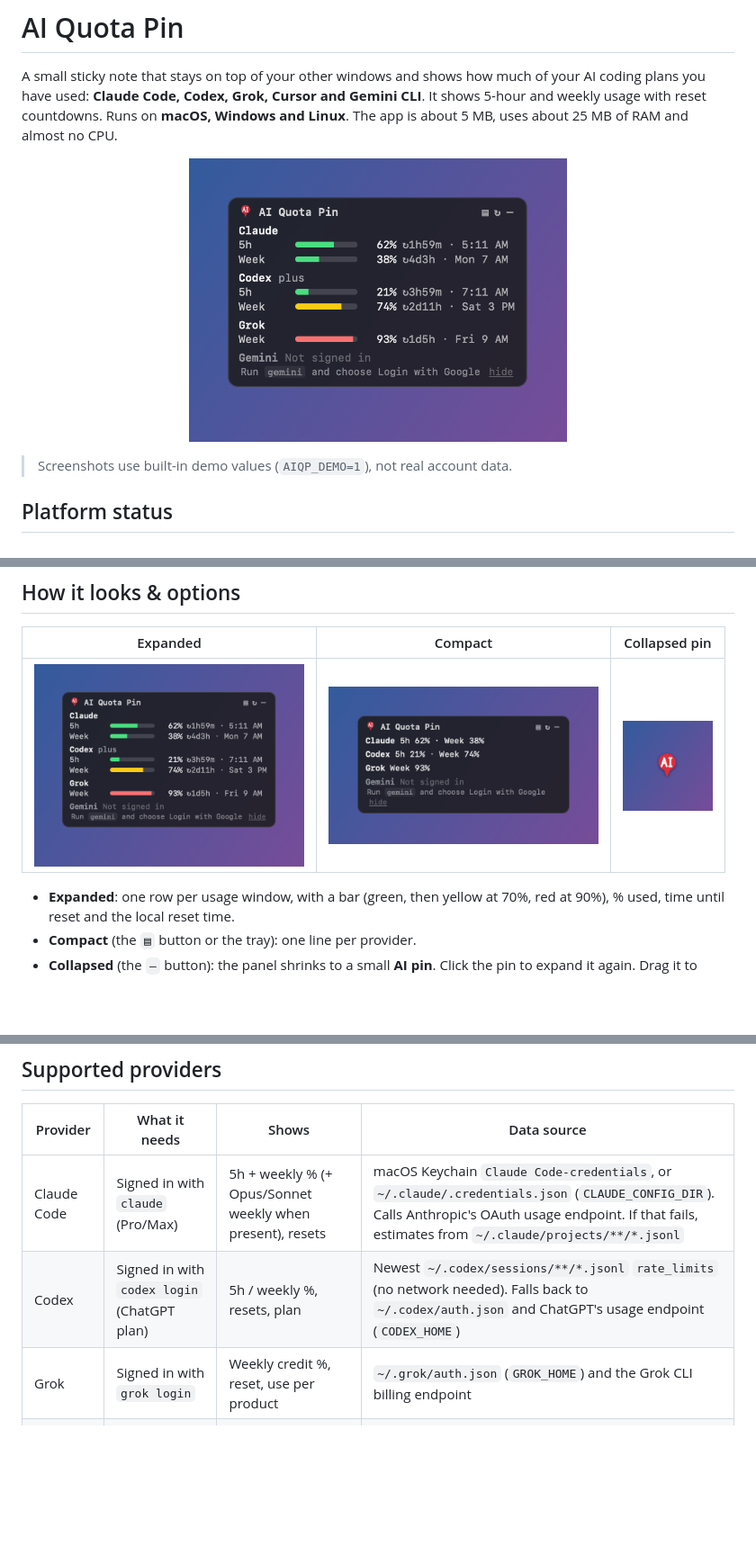
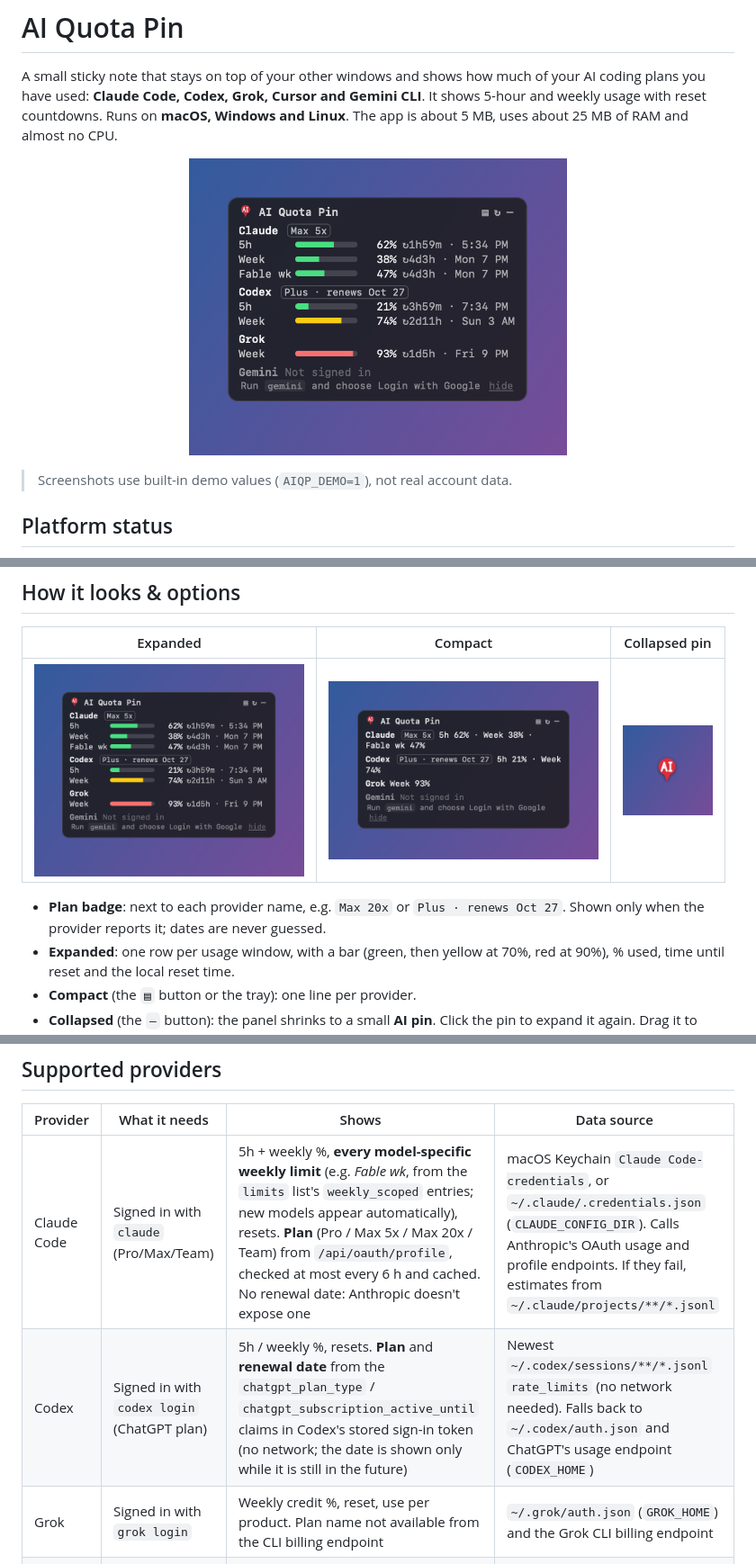
Before and after one commit to sandeepmvl/ai-quota-pin, a Markdown page: README.md, 3 parts joined by grey strips. Shown: that part at 90% size. Drawn GitHub-style; pictures changed too: docs/compact.png, docs/expanded.png; blank space fills up the shorter version.

Commit message:
Claude model-specific weekly limits (e.g. Fable) + plan badge; Codex plan & renewal; docs

```diff
--- a/README.md
+++ b/README.md
@@ -20,6 +20,7 @@ Runs on **macOS, Windows and Linux**. The app is about 5 MB, uses about 25 MB of
 |---|---|---|
 | <img src="docs/expanded.png" width="300"> | <img src="docs/compact.png" width="300"> | <img src="docs/collapsed.png" width="100"> |
 
+- **Plan badge**: next to each provider name, e.g. `Max 20x` or `Plus · renews Oct 27`. Shown only when the provider reports it; dates are never guessed.
 - **Expanded**: one row per usage window, with a bar (green, then yellow at 70%, red at 90%), % used, time until reset and the local reset time.
 - **Compact** (the `▤` button or the tray): one line per provider.
 - **Collapsed** (the `–` button): the panel shrinks to a small **AI pin**. Click the pin to expand it again. Drag it to move it.
@@ -38,9 +39,9 @@ Runs on **macOS, Windows and Linux**. The app is about 5 MB, uses about 25 MB of
 ## Supported providers
 | Provider | What it needs | Shows | Data source |
 |---|---|---|---|
-| Claude Code | Signed in with `claude` (Pro/Max) | 5h + weekly % (+ Opus/Sonnet weekly when present), resets | macOS Keychain `Claude Code-credentials`, or `~/.claude/.credentials.json` (`CLAUDE_CONFIG_DIR`). Calls Anthropic's OAuth usage endpoint. If that fails, estimates from `~/.claude/projects/**/*.jsonl` |
-| Codex | Signed in with `codex login` (ChatGPT plan) | 5h / weekly %, resets, plan | Newest `~/.codex/sessions/**/*.jsonl` `rate_limits` (no network needed). Falls back to `~/.codex/auth.json` and ChatGPT's usage endpoint (`CODEX_HOME`) |
-| Grok | Signed in with `grok login` | Weekly credit %, reset, use per product | `~/.grok/auth.json` (`GROK_HOME`) and the Grok CLI billing endpoint |
+| Claude Code | Signed in with `claude` (Pro/Max/Team) | 5h + weekly %, **every model-specific weekly limit** (e.g. *Fable wk*, from the `limits` list's `weekly_scoped` entries; new models appear automatically), resets. **Plan** (Pro / Max 5x / Max 20x / Team) from `/api/oauth/profile`, checked at most every 6 h and cached. No renewal date: Anthropic doesn't expose one | macOS Keychain `Claude Code-credentials`, or `~/.claude/.credentials.json` (`CLAUDE_CONFIG_DIR`). Calls Anthropic's OAuth usage and profile endpoints. If they fail, estimates from `~/.claude/projects/**/*.jsonl` |
+| Codex | Signed in with `codex login` (ChatGPT plan) | 5h / weekly %, resets. **Plan** and **renewal date** from the `chatgpt_plan_type` / `chatgpt_subscription_active_until` claims in Codex's stored sign-in token (no network; the date is shown only while it is still in the future) | Newest `~/.codex/sessions/**/*.jsonl` `rate_limits` (no network needed). Falls back to `~/.codex/auth.json` and ChatGPT's usage endpoint (`CODEX_HOME`) |
+| Grok | Signed in with `grok login` | Weekly credit %, reset, use per product. Plan name not available from the CLI billing endpoint | `~/.grok/auth.json` (`GROK_HOME`) and the Grok CLI billing endpoint |
 | Cursor | Cursor app signed in | Monthly plan %, end of billing cycle | Cursor's `state.vscdb`, opened read-only, and Cursor's usage-summary endpoint |
 | Gemini CLI | `gemini` signed in with Google | Sign-in status only (no public quota API yet) | `~/.gemini/oauth_creds.json` |
 
```
Also changed, not shown: 5 other files.
